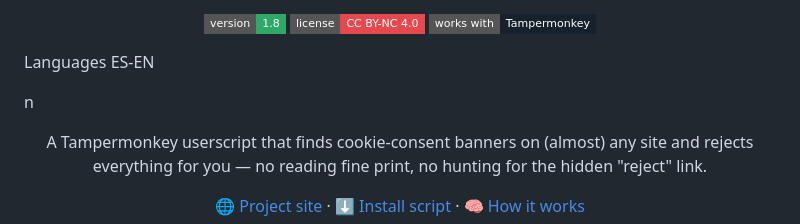
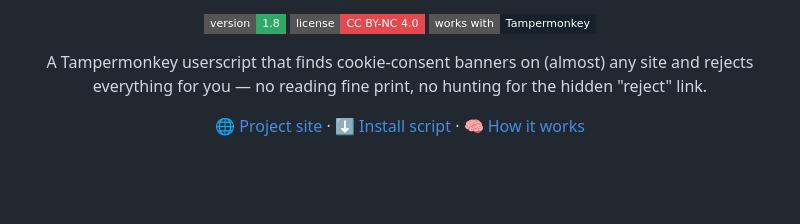
Before and after one commit to dratlopez/Minimize_cookies, a Markdown page: README.md, the part around one of its changes. Drawn GitHub-style; badges without logos; blank space fills up the shorter version.

```diff
--- a/README.md
+++ b/README.md
@@ -10,7 +11,6 @@
   <img alt="version" src="https://img.shields.io/badge/version-1.8-2FA968?style=flat-square">
   <img alt="license" src="https://img.shields.io/badge/license-CC%20BY--NC%204.0-E5484D?style=flat-square">
   <img alt="tampermonkey" src="https://img.shields.io/badge/works%20with-Tampermonkey-16212C?style=flat-square">
-  <p>Languages ES-EN</p>n
 </p>
 
 <p align="center">
```
Also changed, not shown: other parts of README.md (+2 -1 lines).
